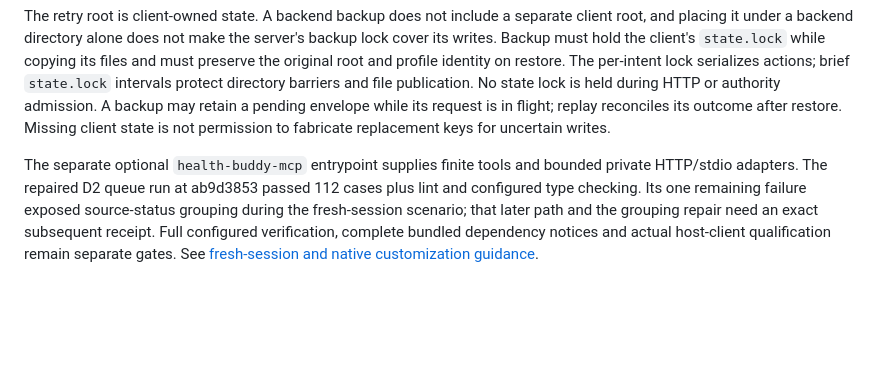
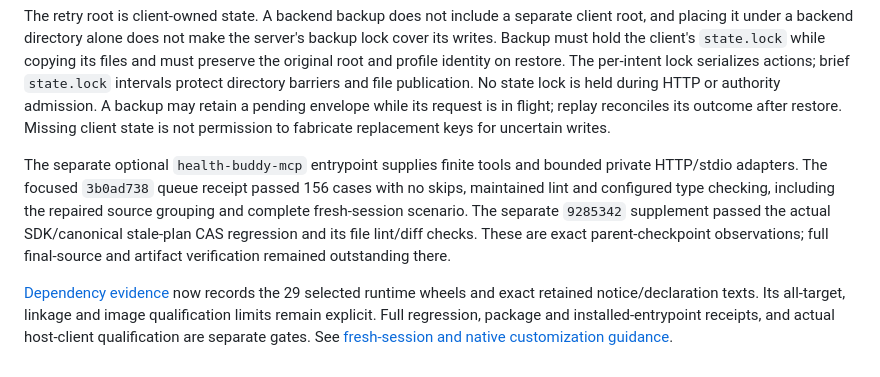
Before and after one commit to cesaregarza/health-buddy, a Markdown page: docs/mcp-interface.md, the part around the change. Rendered like a GitHub page; blank space fills up the shorter version.

Commit message:
Reconcile MCP guidance with observed verification and notice evidence

```diff
--- a/docs/mcp-interface.md
+++ b/docs/mcp-interface.md
@@ -68,9 +68,15 @@ request is in flight; replay reconciles its outcome after restore. Missing clien
 state is not permission to fabricate replacement keys for uncertain writes.
 
 The separate optional `health-buddy-mcp` entrypoint supplies finite tools and
-bounded private HTTP/stdio adapters. The repaired D2 queue run at ab9d3853 passed
-112 cases plus lint and configured type checking. Its one remaining failure
-exposed source-status grouping during the fresh-session scenario; that later
-path and the grouping repair need an exact subsequent receipt. Full configured verification, complete bundled
-dependency notices and actual host-client qualification remain separate gates.
-See [fresh-session and native customization guidance](mcp-adapter.md).
+bounded private HTTP/stdio adapters. The focused `3b0ad738` queue receipt passed
+156 cases with no skips, maintained lint and configured type checking, including
+the repaired source grouping and complete fresh-session scenario. The separate
+`9285342` supplement passed the actual SDK/canonical stale-plan CAS regression
+and its file lint/diff checks. These are exact parent-checkpoint observations;
+full final-source and artifact verification remained outstanding there.
+
+[Dependency evidence](mcp-dependencies.md) now records the 29 selected runtime
+wheels and exact retained notice/declaration texts. Its all-target, linkage and
+image qualification limits remain explicit. Full regression, package and
+installed-entrypoint receipts, and actual host-client qualification are separate
+gates. See [fresh-session and native customization guidance](mcp-adapter.md).
```
Also changed, not shown: docs/mcp-adapter.md (+19 -14 lines).
